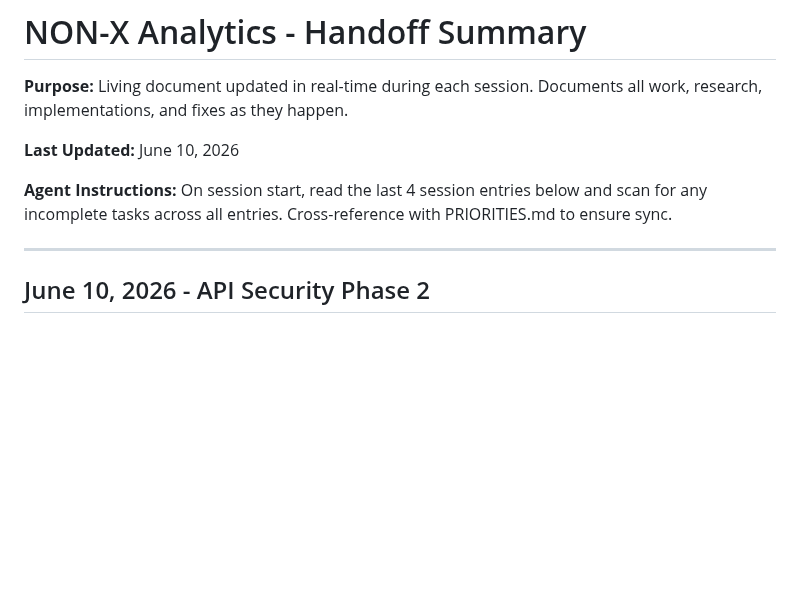
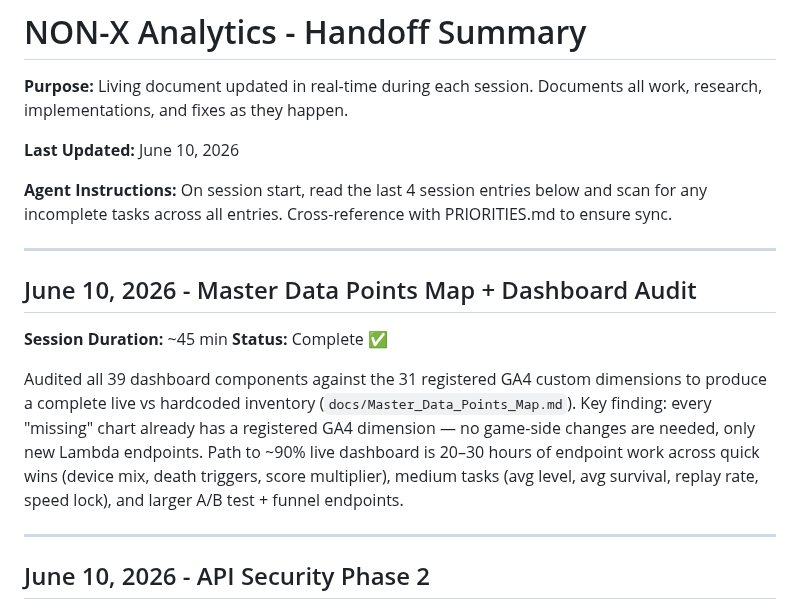
Before and after one commit to kstanigar/non-x_analytics, a Markdown page: docs/HANDOFF_SUMMARY.md, the part around the change. Rendered like a GitHub page; blank space fills up the shorter version.

Commit message:
docs: update handoff and priorities with master data map findings

```diff
--- a/docs/HANDOFF_SUMMARY.md
+++ b/docs/HANDOFF_SUMMARY.md
@@ -5,6 +5,15 @@
 **Last Updated:** June 10, 2026
 
 **Agent Instructions:** On session start, read the last 4 session entries below and scan for any incomplete tasks across all entries. Cross-reference with PRIORITIES.md to ensure sync.
+
+---
+
+## June 10, 2026 - Master Data Points Map + Dashboard Audit
+
+**Session Duration:** ~45 min
+**Status:** Complete ✅
+
+Audited all 39 dashboard components against the 31 registered GA4 custom dimensions to produce a complete live vs hardcoded inventory (`docs/Master_Data_Points_Map.md`). Key finding: every "missing" chart already has a registered GA4 dimension — no game-side changes are needed, only new Lambda endpoints. Path to ~90% live dashboard is 20–30 hours of endpoint work across quick wins (device mix, death triggers, score multiplier), medium tasks (avg level, avg survival, replay rate, speed lock), and larger A/B test + funnel endpoints.
 
 ---
 
```
Also changed, not shown: docs/PRIORITIES.md (+6 -1 lines).
